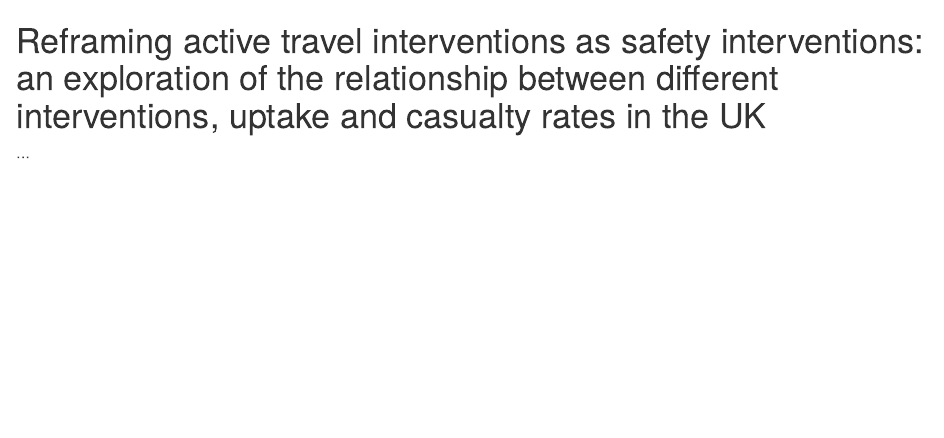
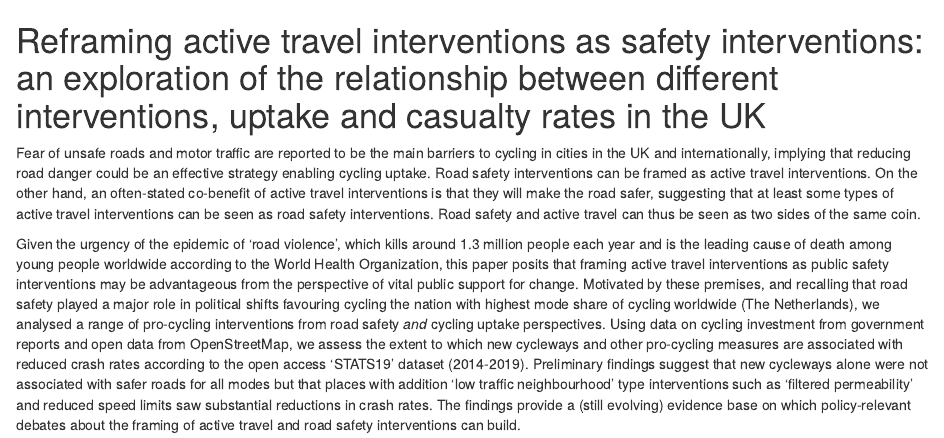
Before and after one commit to saferactive/saferactive, an R Markdown document (reports/velo-city-abstract.Rmd): the page in a window 1100 px wide, from its top. Rendered offline with R 4.5, knitr and Pandoc, with nearby package versions; drawn as R Markdown's standard HTML page in place of the format the file asks for.

Commit message:
Update velo-city abstract

```diff
--- a/reports/velo-city-abstract.Rmd
+++ b/reports/velo-city-abstract.Rmd
@@ -1,3 +5,12 @@
 # Reframing active travel interventions as safety interventions: an exploration of the relationship between different interventions, uptake and casualty rates in the UK
 
-...
+Fear of unsafe roads and motor traffic are reported to be the main barriers to cycling in cities in the UK and internationally, implying that reducing road danger could be an effective strategy enabling cycling uptake.
+Road safety interventions can be framed as active travel interventions.
+On the other hand, an often-stated co-benefit of active travel interventions is that they will make the road safer, suggesting that at least some types of active travel interventions can be seen as road safety interventions.
+Road safety and active travel can thus be seen as two sides of the same coin.
+
+Given the urgency of the epidemic of 'road violence', which kills around 1.3 million people each year and is the leading cause of death among young people worldwide according to the World Health Organization, this paper posits that framing active travel interventions as public safety interventions may be advantageous from the perspective of vital public support for change.
+Motivated by these premises, and recalling that road safety played a major role in political shifts favouring cycling the nation with highest mode share of cycling worldwide (The Netherlands), we analysed a range of pro-cycling interventions from road safety *and* cycling uptake perspectives.
+Using data on cycling investment from government reports and open data from OpenStreetMap, we assess the extent to which new cycleways and other pro-cycling measures are associated with reduced crash rates according to the open access 'STATS19' dataset (2014-2019).
+Preliminary findings suggest that new cycleways alone were not associated with safer roads for all modes but that places with addition 'low traffic neighbourhood' type interventions such as 'filtered permeability' and reduced speed limits saw substantial reductions in crash rates.
+The findings provide a (still evolving) evidence base on which policy-relevant debates about the framing of active travel and road safety interventions can build.
```
Also changed, not shown: reports/velo-city-abstract.Rmd (4 more changed lines).
